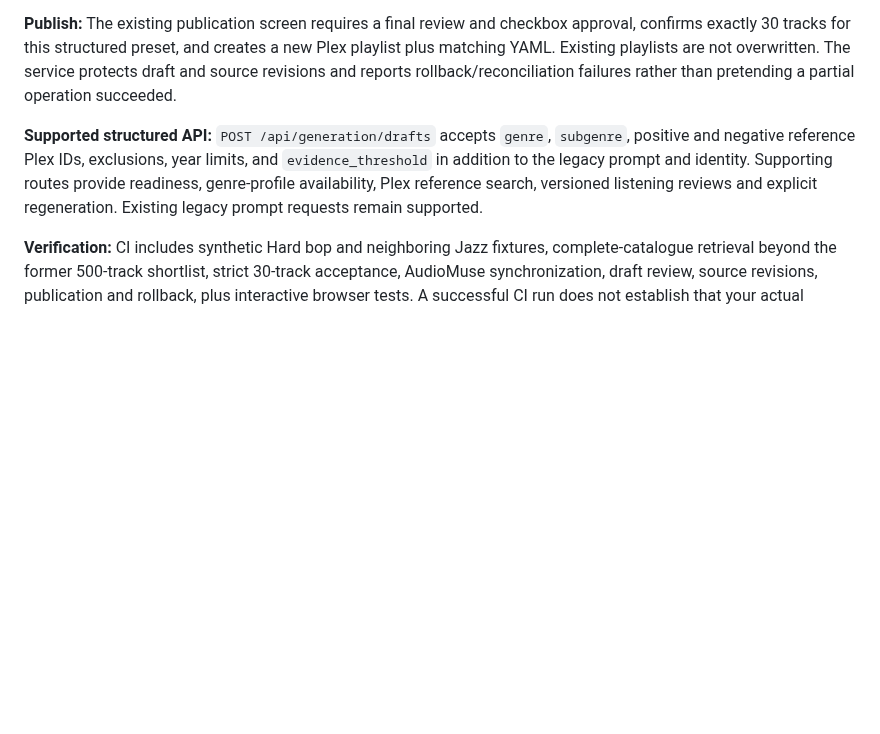
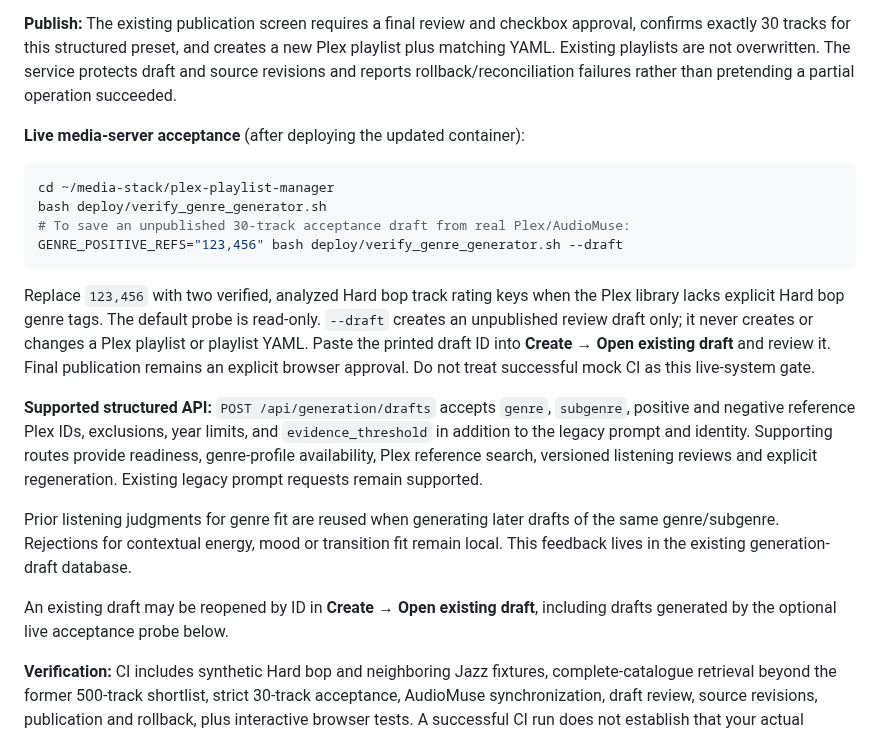
Before and after one commit to tpepels/plex-playlist-builder, a Markdown page: README.md, the part around the change. Rendered like a GitHub page; blank space fills up the shorter version.

Commit message:
Document cross-draft listening feedback and safe real-server genre acceptance probe

````diff
--- a/README.md
+++ b/README.md
@@ -125,12 +125,36 @@ overwritten. The service protects draft and source revisions and reports
 rollback/reconciliation failures rather than pretending a partial operation
 succeeded.
 
+**Live media-server acceptance** (after deploying the updated container):
+
+```bash
+cd ~/media-stack/plex-playlist-manager
+bash deploy/verify_genre_generator.sh
+# To save an unpublished 30-track acceptance draft from real Plex/AudioMuse:
+GENRE_POSITIVE_REFS="123,456" bash deploy/verify_genre_generator.sh --draft
+```
+
+Replace `123,456` with two verified, analyzed Hard bop track rating keys
+when the Plex library lacks explicit Hard bop genre tags. The default probe
+is read-only. `--draft` creates an unpublished review draft only; it never
+creates or changes a Plex playlist or playlist YAML. Paste the printed draft ID
+into **Create → Open existing draft** and review it. Final publication remains
+an explicit browser approval. Do not treat successful mock CI as this
+live-system gate.
+
 **Supported structured API:** `POST /api/generation/drafts` accepts
 `genre`, `subgenre`, positive and negative reference Plex IDs, exclusions,
 year limits, and `evidence_threshold` in addition to the legacy prompt and
 identity. Supporting routes provide readiness, genre-profile availability,
 Plex reference search, versioned listening reviews and explicit regeneration.
 Existing legacy prompt requests remain supported.
+
+Prior listening judgments for genre fit are reused when generating later drafts
+of the same genre/subgenre. Rejections for contextual energy, mood or transition
+fit remain local. This feedback lives in the existing generation-draft database.
+
+An existing draft may be reopened by ID in **Create → Open existing draft**,
+including drafts generated by the optional live acceptance probe below.
 
 **Verification:** CI includes synthetic Hard bop and neighboring Jazz fixtures,
 complete-catalogue retrieval beyond the former 500-track shortlist, strict
````
